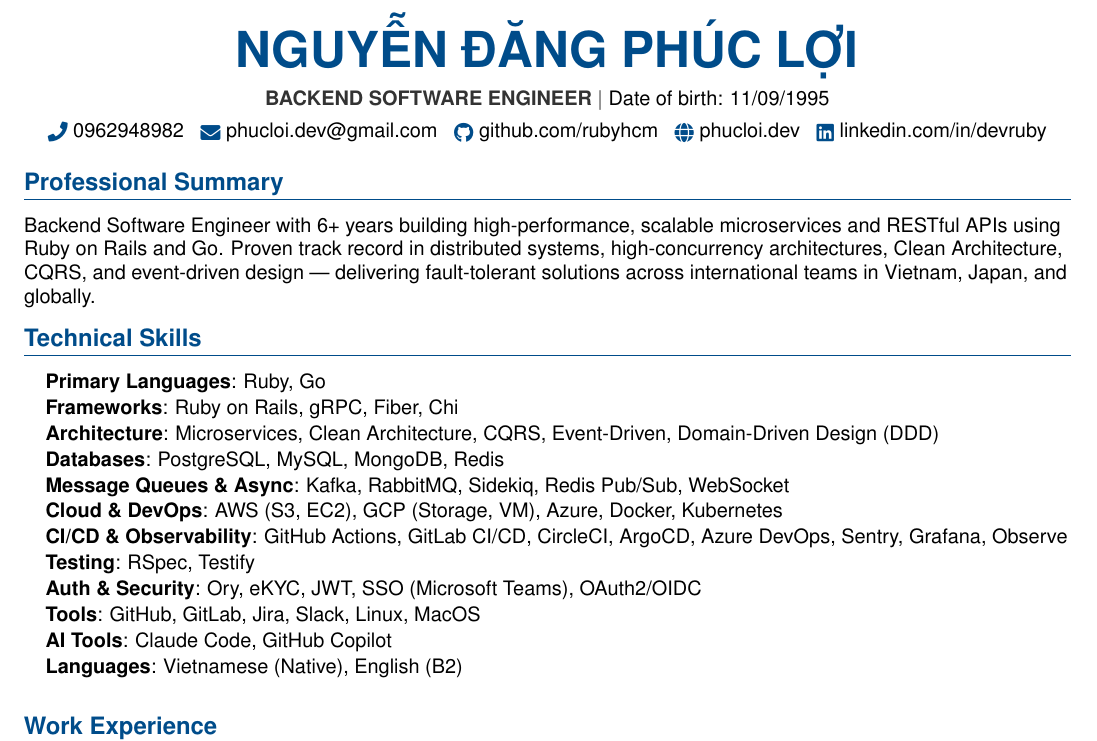
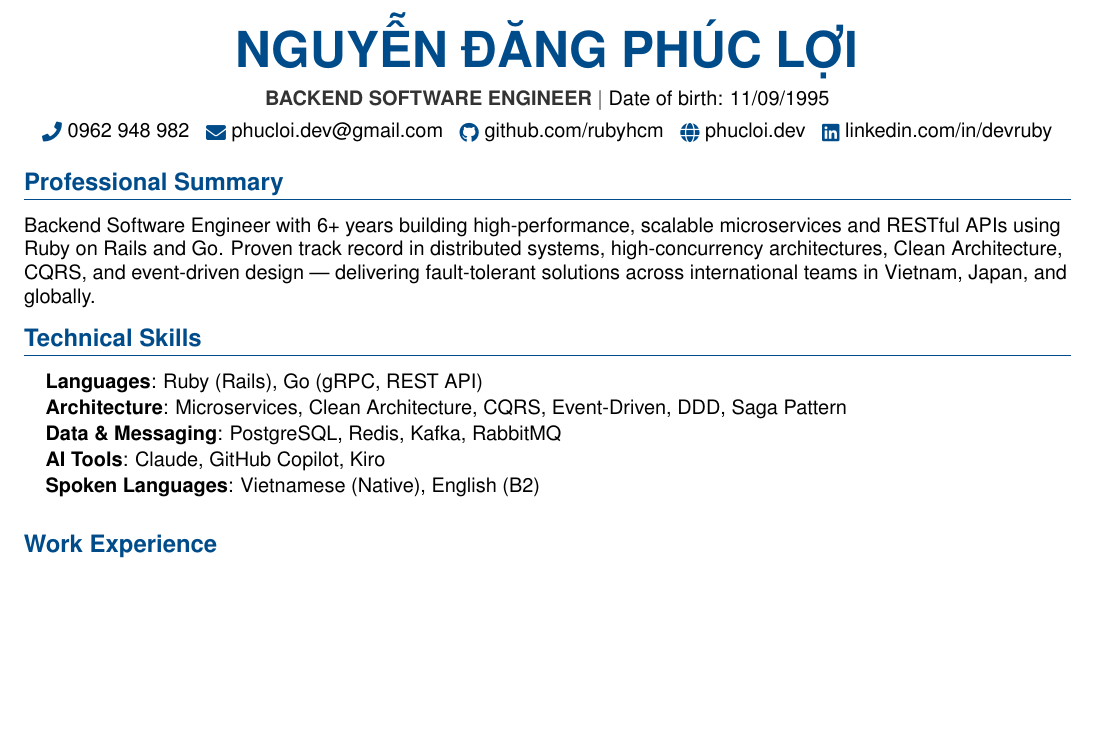
Before and after one commit to rubyhcm/my-resume, a LaTeX document (main.tex): part of page 1 of 2, cut so that both start at the same text, the shorter picture padded with empty space. Compiled offline with pdfLaTeX.

Commit message:
refactor: update phone number formatting and streamline technical skills section in resume

```diff
--- a/main.tex
+++ b/main.tex
@@ -113,7 +113,7 @@
 \begin{center}
     {\Huge \textbf{\textcolor{PrimaryColor}{NGUYỄN ĐĂNG PHÚC LỢI}}} \\ \vspace{5pt}
     \small \textbf{\textcolor{SecondaryColor}{BACKEND SOFTWARE ENGINEER}} $|$ \small Date of birth: 11/09/1995 \\ \vspace{4pt}
-    \small \raisebox{-0.1\height}{\textcolor{PrimaryColor}{\faPhone}}\ \href{tel:0962948982}{0962948982} ~
+    \small \raisebox{-0.1\height}{\textcolor{PrimaryColor}{\faPhone}}\ \href{tel:0962948982}{0962 948 982} ~
     \href{mailto:phucloi.dev@gmail.com}{\raisebox{-0.2\height}{\textcolor{PrimaryColor}{\faEnvelope}}\ phucloi.dev@gmail.com} ~
     \href{https://github.com/rubyhcm}{\raisebox{-0.2\height}{\textcolor{PrimaryColor}{\faGithub}}\ github.com/rubyhcm} ~
     \href{https://phucloi.dev/}{\raisebox{-0.2\height}{\textcolor{PrimaryColor}{\faGlobe}}\ phucloi.dev} ~
@@ -129,18 +129,11 @@
 \section{Technical Skills}
  \begin{itemize}[leftmargin=0.15in, label={}]
     \small{\item{
-     \textbf{Primary Languages}{: Ruby, Go} \\ \vspace{1pt}
-     \textbf{Frameworks}{: Ruby on Rails, gRPC, Fiber, Chi} \\ \vspace{1pt}
-     \textbf{Architecture}{: Microservices, Clean Architecture, CQRS, Event-Driven, Domain-Driven Design (DDD)} \\ \vspace{1pt}
-     \textbf{Databases}{: PostgreSQL, MySQL, MongoDB, Redis} \\ \vspace{1pt}
-     \textbf{Message Queues \& Async}{: Kafka, RabbitMQ, Sidekiq, Redis Pub/Sub, WebSocket} \\ \vspace{1pt}
-     \textbf{Cloud \& DevOps}{: AWS (S3, EC2), GCP (Storage, VM), Azure, Docker, Kubernetes} \\ \vspace{1pt}
-     \textbf{CI/CD \& Observability}{: GitHub Actions, GitLab CI/CD, CircleCI, ArgoCD, Azure DevOps, Sentry, Grafana, Observe} \\ \vspace{1pt}
-     \textbf{Testing}{: RSpec, Testify} \\ \vspace{1pt}
-     \textbf{Auth \& Security}{: Ory, eKYC, JWT, SSO (Microsoft Teams), OAuth2/OIDC} \\ \vspace{1pt}
-     \textbf{Tools}{: GitHub, GitLab, Jira, Slack, Linux, MacOS} \\ \vspace{1pt}
-     \textbf{AI Tools}{: Claude Code, GitHub Copilot} \\ \vspace{1pt}
-     \textbf{Languages}{: Vietnamese (Native), English (B2)}
+     \textbf{Languages}{: Ruby (Rails), Go (gRPC, REST API)} \\ \vspace{1pt}
+     \textbf{Architecture}{: Microservices, Clean Architecture, CQRS, Event-Driven, DDD, Saga Pattern} \\ \vspace{1pt}
+     \textbf{Data \& Messaging}{: PostgreSQL, Redis, Kafka, RabbitMQ} \\ \vspace{1pt}
+     \textbf{AI Tools}{: Claude, GitHub Copilot, Kiro} \\ \vspace{1pt}
+     \textbf{Spoken Languages}{: Vietnamese (Native), English (B2)}
     }}
  \end{itemize}
 \vspace{-5pt}
```
